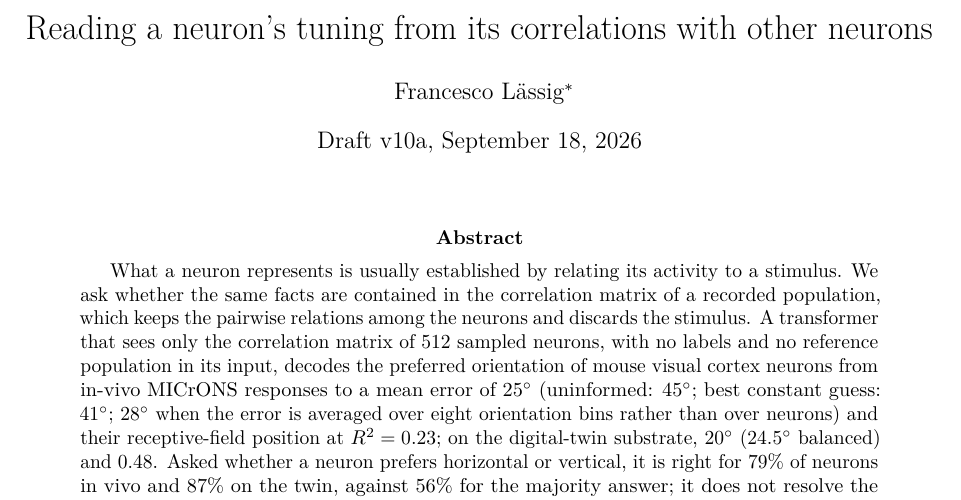
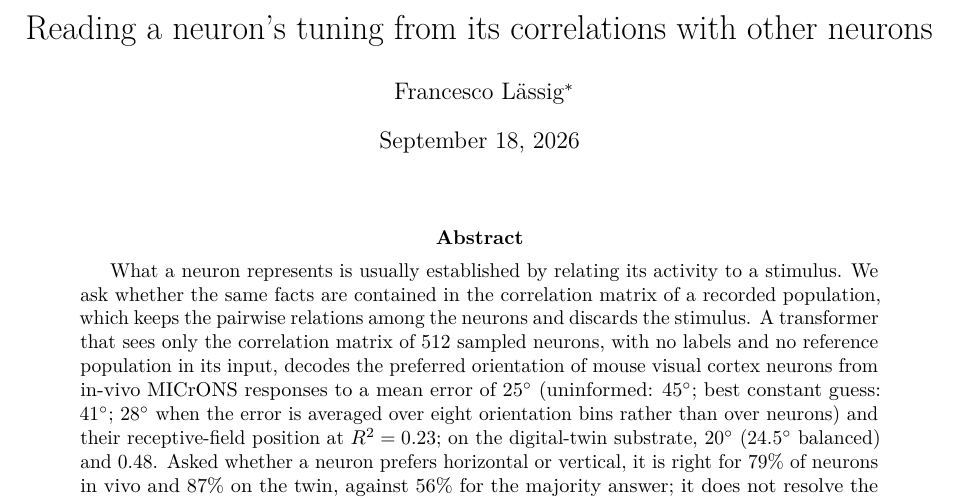
Before and after one commit to entropicbloom/intentionality, a LaTeX paper (microns_ambiguity/paper/arxiv_v10a/main.tex): part of page 1 of 20, cut so that both start at the same text. Compiled offline with pdfLaTeX.

Commit message:
arXiv v10a: drop the Draft label from the date line
Co-Authored-By: Claude Fable 5.1 <noreply@anthropic.com>
Claude-Session: https://claude.ai/code/session_01LETEXXu2w15URiHQ6at3NF

```diff
--- a/microns_ambiguity/paper/arxiv_v10a/main.tex
+++ b/microns_ambiguity/paper/arxiv_v10a/main.tex
@@ -19,7 +19,7 @@
 
 \title{Reading a neuron's tuning from its correlations with other neurons}
 \author{Francesco L\"assig\thanks{Independent researcher.}}
-\date{Draft v10a, \today}
+\date{\today}
 
 \begin{document}
 \maketitle
```
Also changed, not shown: microns_ambiguity/paper/arxiv_v10a/main.pdf.
